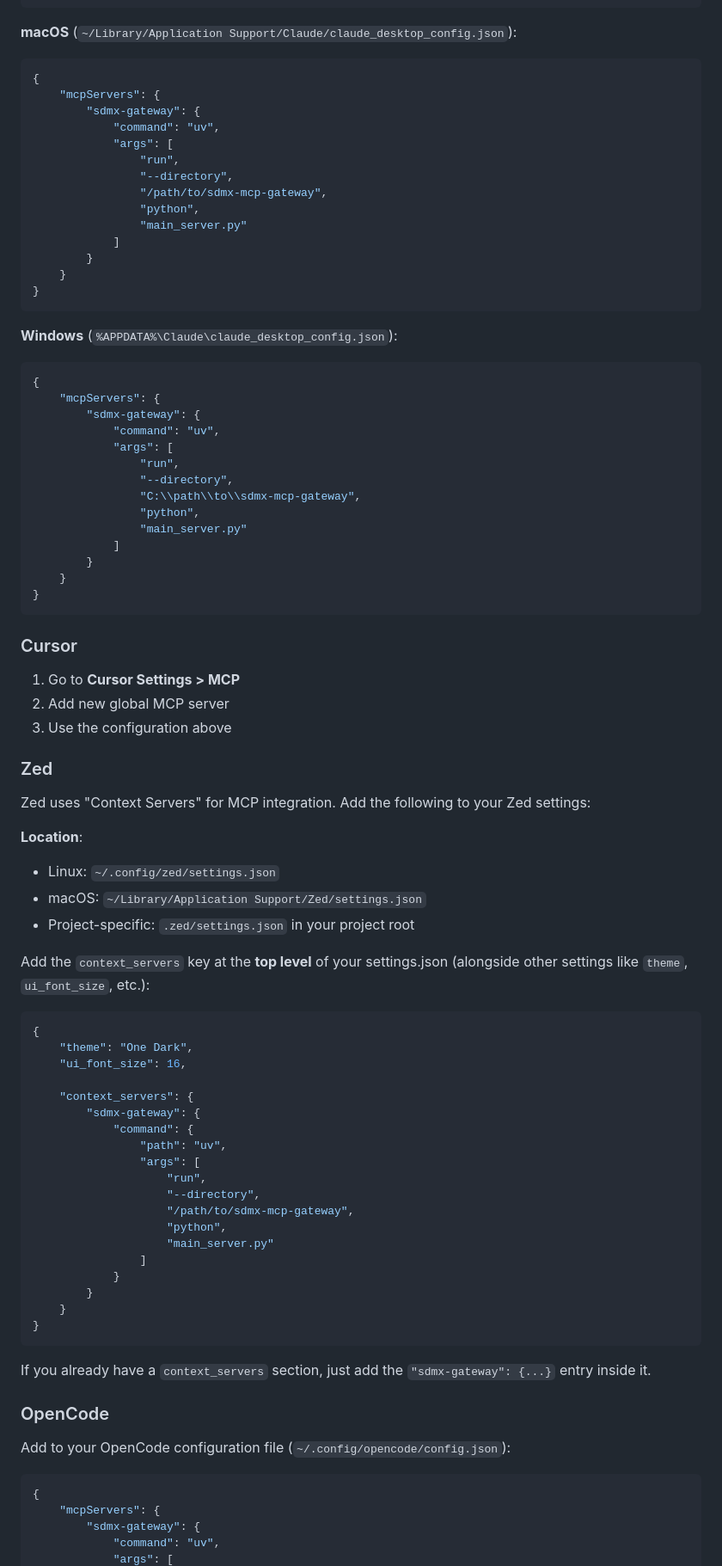
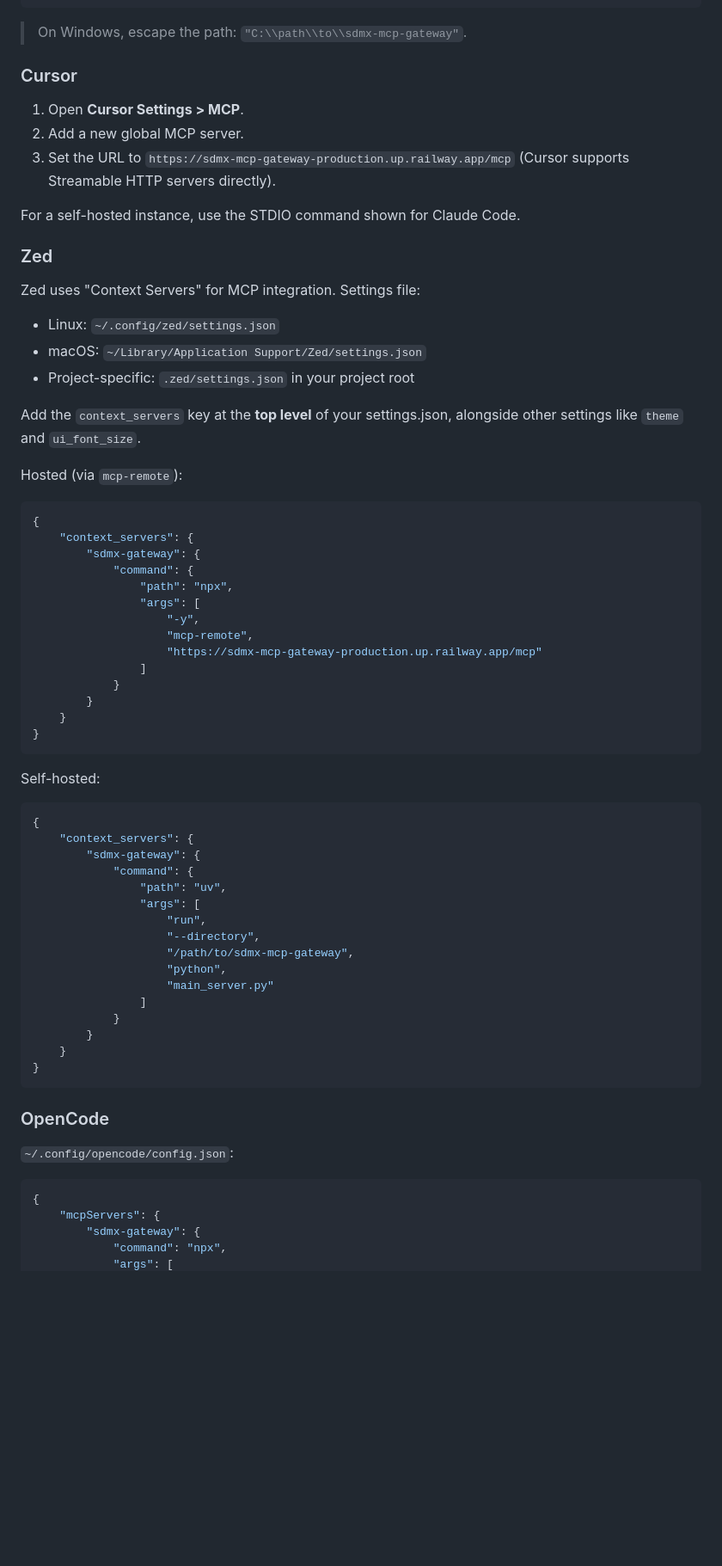
Before and after one commit to Baffelan/sdmx-mcp-gateway, a Markdown page: README.md, the part around one of its changes. Shown at 86% size. Rendered like a GitHub page; blank space fills up the shorter version.

````diff
--- a/README.md
+++ b/README.md
@@ -304,67 +341,49 @@ codex mcp add sdmx -- uv run --directory /path/to/sdmx-mcp-gateway python main_s
 }
 ```
 
-**macOS** (`~/Library/Application Support/Claude/claude_desktop_config.json`):
+> On Windows, escape the path: `"C:\\path\\to\\sdmx-mcp-gateway"`.
+
+### Cursor
+
+1. Open **Cursor Settings > MCP**.
+2. Add a new global MCP server.
+3. Set the URL to `https://sdmx-mcp-gateway-production.up.railway.app/mcp` (Cursor supports Streamable HTTP servers directly).
+
+For a self-hosted instance, use the STDIO command shown for Claude Code.
+
+### Zed
+
+Zed uses "Context Servers" for MCP integration. Settings file:
+
+- Linux: `~/.config/zed/settings.json`
+- macOS: `~/Library/Application Support/Zed/settings.json`
+- Project-specific: `.zed/settings.json` in your project root
+
+Add the `context_servers` key at the **top level** of your settings.json, alongside other settings like `theme` and `ui_font_size`.
+
+Hosted (via `mcp-remote`):
 
 ```json
 {
-    "mcpServers": {
+    "context_servers": {
         "sdmx-gateway": {
-            "command": "uv",
-            "args": [
-                "run",
-                "--directory",
-                "/path/to/sdmx-mcp-gateway",
-                "python",
-                "main_server.py"
-            ]
+            "command": {
+                "path": "npx",
+                "args": [
+                    "-y",
+                    "mcp-remote",
+                    "https://sdmx-mcp-gateway-production.up.railway.app/mcp"
+                ]
+            }
         }
     }
 }
 ```
 
-**Windows** (`%APPDATA%\Claude\claude_desktop_config.json`):
+Self-hosted:
 
 ```json
 {
-    "mcpServers": {
-        "sdmx-gateway": {
-            "command": "uv",
-            "args": [
-                "run",
-                "--directory",
-                "C:\\path\\to\\sdmx-mcp-gateway",
-                "python",
-                "main_server.py"
-            ]
-        }
-    }
-}
-```
-
-### Cursor
-
-1. Go to **Cursor Settings > MCP**
-2. Add new global MCP server
-3. Use the configuration above
-
-### Zed
-
-Zed uses "Context Servers" for MCP integration. Add the following to your Zed settings:
-
-**Location**:
-
-- Linux: `~/.config/zed/settings.json`
-- macOS: `~/Library/Application Support/Zed/settings.json`
-- Project-specific: `.zed/settings.json` in your project root
-
-Add the `context_servers` key at the **top level** of your settings.json (alongside other settings like `theme`, `ui_font_size`, etc.):
-
-```json
-{
-    "theme": "One Dark",
-    "ui_font_size": 16,
-
     "context_servers": {
         "sdmx-gateway": {
             "command": {
@@ -382,15 +401,13 @@ Add the `context_servers` key at the **top level** of your settings.json (alongs
 }
 ```
 
-If you already have a `context_servers` section, just add the `"sdmx-gateway": {...}` entry inside it.
-
 ### OpenCode
 
-Add to your OpenCode configuration file (`~/.config/opencode/config.json`):
+`~/.config/opencode/config.json`:
 
 ```json
 {
     "mcpServers": {
         "sdmx-gateway": {
-            "command": "uv",
+            "command": "npx",
             "args": [
````
Also changed, not shown: other parts of README.md (+108 -71 lines).
